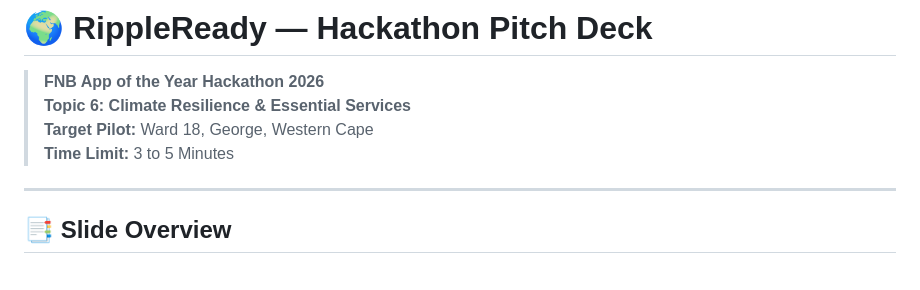
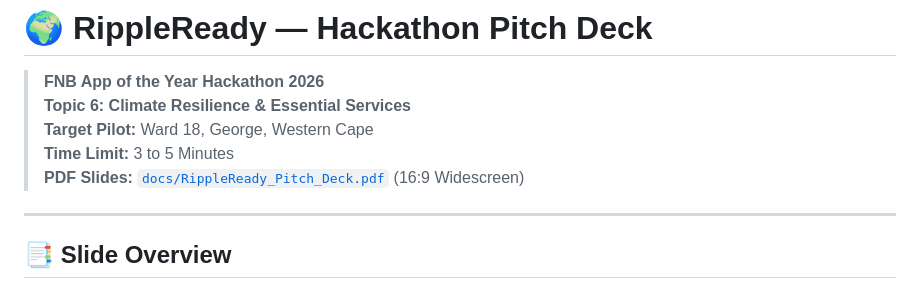
Before and after one commit to moeketsi200/RippleReady, a Markdown page: docs/PITCH_DECK.md, the part around the change. Rendered like a GitHub page.

```diff
--- a/docs/PITCH_DECK.md
+++ b/docs/PITCH_DECK.md
@@ -3,6 +3,7 @@
 > **Topic 6: Climate Resilience & Essential Services**
 > **Target Pilot:** Ward 18, George, Western Cape
 > **Time Limit:** 3 to 5 Minutes
+> **PDF Slides:** [`docs/RippleReady_Pitch_Deck.pdf`](file:///Users/katlego/work/RippleReady/docs/RippleReady_Pitch_Deck.pdf) (16:9 Widescreen)
 
 ---
 
```
Also changed, not shown: README.md (+2 -0 lines).
